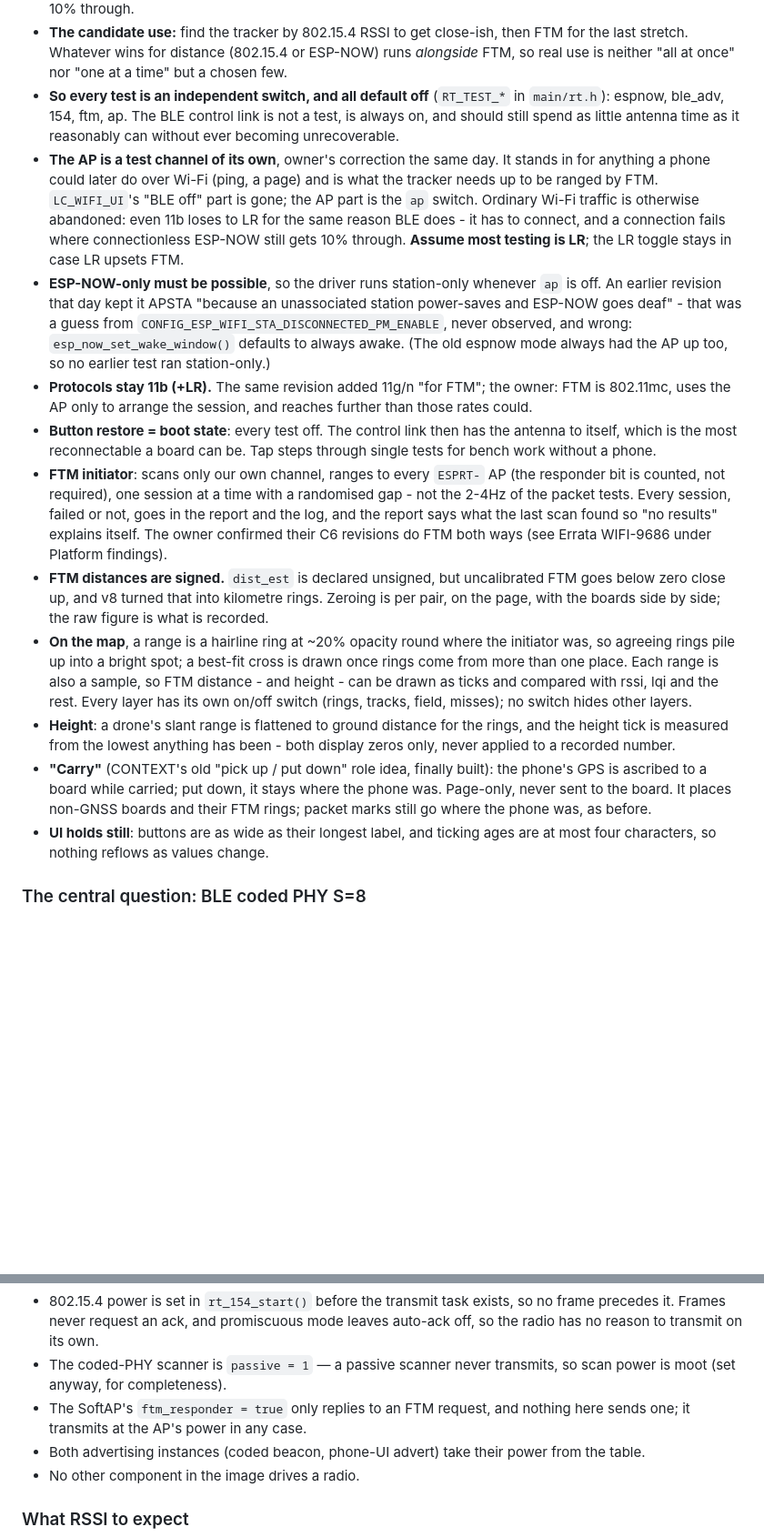
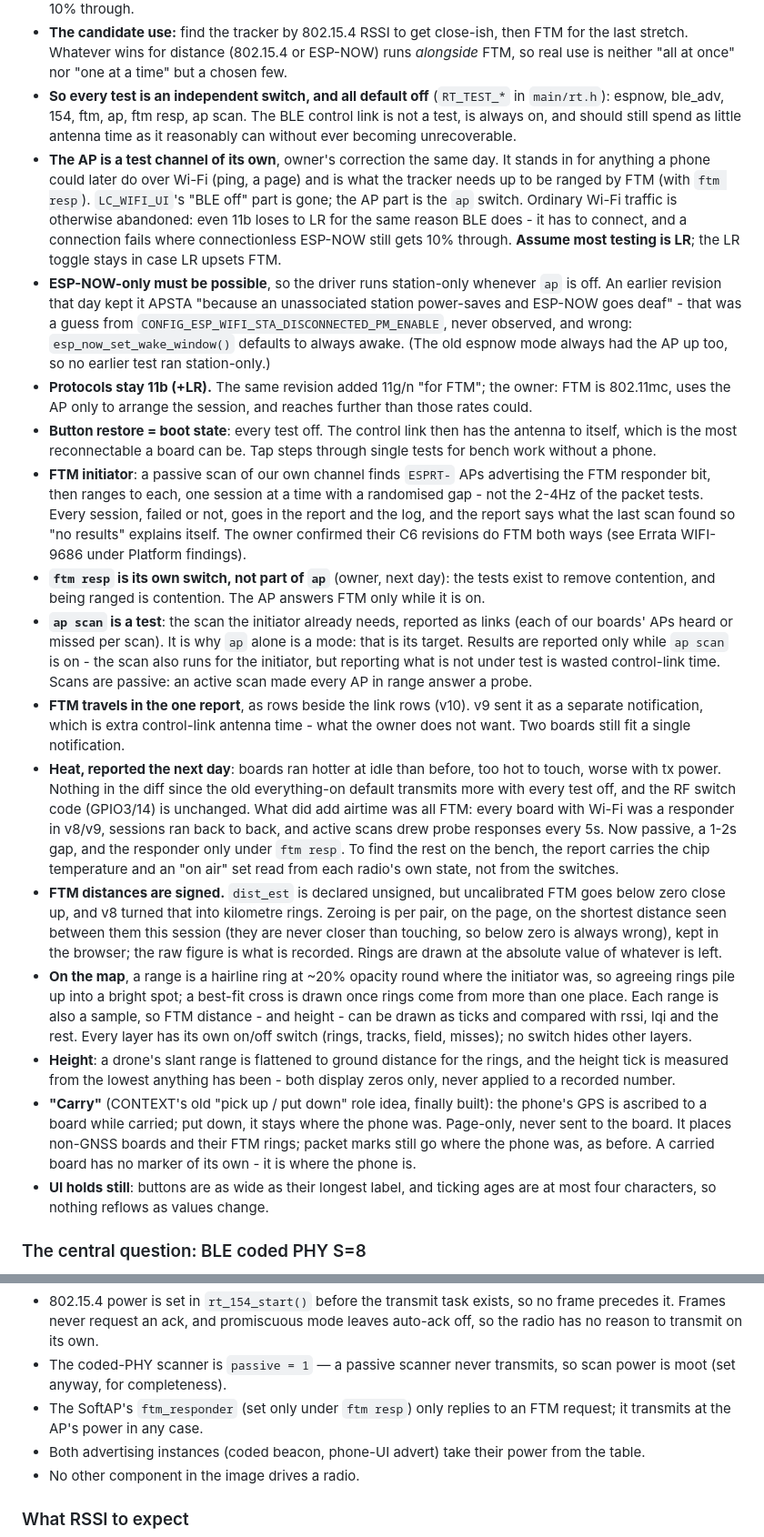
Before and after one commit to BucketShoes/EspRangeTest, a Markdown page: CONTEXT.md, 2 parts joined by grey strips. Shown at 91% size. Drawn GitHub-style; blank space fills up the shorter version.

```diff
--- a/CONTEXT.md
+++ b/CONTEXT.md
@@ -64,11 +64,11 @@ The owner's framing, which supersedes "low contention" as the organising idea:
   last stretch. Whatever wins for distance (802.15.4 or ESP-NOW) runs *alongside* FTM, so
   real use is neither "all at once" nor "one at a time" but a chosen few.
 - **So every test is an independent switch, and all default off** (`RT_TEST_*` in `main/rt.h`):
-  espnow, ble_adv, 154, ftm, ap. The BLE control link is not a test, is always on, and should
+  espnow, ble_adv, 154, ftm, ap, ftm resp, ap scan. The BLE control link is not a test, is always on, and should
   still spend as little antenna time as it reasonably can without ever becoming unrecoverable.
 - **The AP is a test channel of its own**, owner's correction the same day. It stands in for
   anything a phone could later do over Wi-Fi (ping, a page) and is what the tracker needs up to
-  be ranged by FTM. `LC_WIFI_UI`'s "BLE off" part is gone; the AP part is the `ap` switch.
+  be ranged by FTM (with `ftm resp`). `LC_WIFI_UI`'s "BLE off" part is gone; the AP part is the `ap` switch.
   Ordinary Wi-Fi traffic is otherwise abandoned: even 11b loses to LR for the same reason BLE
   does - it has to connect, and a connection fails where connectionless ESP-NOW still gets 10%
   through. **Assume most testing is LR**; the LR toggle stays in case LR upsets FTM.
@@ -82,14 +82,33 @@ The owner's framing, which supersedes "low contention" as the organising idea:
 - **Button restore = boot state**: every test off. The control link then has the antenna to
   itself, which is the most reconnectable a board can be. Tap steps through single tests for
   bench work without a phone.
-- **FTM initiator**: scans only our own channel, ranges to every `ESPRT-` AP (the responder bit
-  is counted, not required), one session at a time with a randomised gap - not the 2-4Hz of the
-  packet tests. Every session, failed or not, goes in the report and the log, and the report
-  says what the last scan found so "no results" explains itself. The owner confirmed their C6
-  revisions do FTM both ways (see Errata WIFI-9686 under Platform findings).
+- **FTM initiator**: a passive scan of our own channel finds `ESPRT-` APs advertising the FTM
+  responder bit, then ranges to each, one session at a time with a randomised gap - not the
+  2-4Hz of the packet tests. Every session, failed or not, goes in the report and the log, and
+  the report says what the last scan found so "no results" explains itself. The owner confirmed
+  their C6 revisions do FTM both ways (see Errata WIFI-9686 under Platform findings).
+- **`ftm resp` is its own switch, not part of `ap`** (owner, next day): the tests exist to
+  remove contention, and being ranged is contention. The AP answers FTM only while it is on.
+- **`ap scan` is a test**: the scan the initiator already needs, reported as links (each of our
+  boards' APs heard or missed per scan). It is why `ap` alone is a mode: that is its target.
+  Results are reported only while `ap scan` is on - the scan also runs for the initiator, but
+  reporting what is not under test is wasted control-link time. Scans are passive: an active
+  scan made every AP in range answer a probe.
+- **FTM travels in the one report**, as rows beside the link rows (v10). v9 sent it as a
+  separate notification, which is extra control-link antenna time - what the owner does not
+  want. Two boards still fit a single notification.
+- **Heat, reported the next day**: boards ran hotter at idle than before, too hot to touch, worse
+  with tx power. Nothing in the diff since the old everything-on default transmits more with
+  every test off, and the RF switch code (GPIO3/14) is unchanged. What did add airtime was all
+  FTM: every board with Wi-Fi was a responder in v8/v9, sessions ran back to back, and active
+  scans drew probe responses every 5s. Now passive, a 1-2s gap, and the responder only under
+  `ftm resp`. To find the rest on the bench, the report carries the chip temperature and an
+  "on air" set read from each radio's own state, not from the switches.
 - **FTM distances are signed.** `dist_est` is declared unsigned, but uncalibrated FTM goes below
-  zero close up, and v8 turned that into kilometre rings. Zeroing is per pair, on the page, with
-  the boards side by side; the raw figure is what is recorded.
+  zero close up, and v8 turned that into kilometre rings. Zeroing is per pair, on the page, on
+  the shortest distance seen between them this session (they are never closer than touching, so
+  below zero is always wrong), kept in the browser; the raw figure is what is recorded. Rings
+  are drawn at the absolute value of whatever is left.
 - **On the map**, a range is a hairline ring at ~20% opacity round where the initiator was, so
   agreeing rings pile up into a bright spot; a best-fit cross is drawn once rings come from more
   than one place. Each range is also a sample, so FTM distance - and height - can be drawn as
@@ -101,7 +120,7 @@ The owner's framing, which supersedes "low contention" as the organising idea:
 - **"Carry"** (CONTEXT's old "pick up / put down" role idea, finally built): the phone's GPS is
   ascribed to a board while carried; put down, it stays where the phone was. Page-only, never
   sent to the board. It places non-GNSS boards and their FTM rings; packet marks still go where
-  the phone was, as before.
+  the phone was, as before. A carried board has no marker of its own - it is where the phone is.
 - **UI holds still**: buttons are as wide as their longest label, and ticking ages are at most
   four characters, so nothing reflows as values change.
 
@@ -632,8 +651,8 @@ Everything else checked and clear:
   radio has no reason to transmit on its own.
 - The coded-PHY scanner is `passive = 1` — a passive scanner never transmits, so scan power
   is moot (set anyway, for completeness).
-- The SoftAP's `ftm_responder = true` only replies to an FTM request, and nothing here sends
-  one; it transmits at the AP's power in any case.
+- The SoftAP's `ftm_responder` (set only under `ftm resp`) only replies to an FTM request;
+  it transmits at the AP's power in any case.
 - Both advertising instances (coded beacon, phone-UI advert) take their power from the table.
 - No other component in the image drives a radio.
 
```
Also changed, not shown: README.md (+39 -29 lines).
